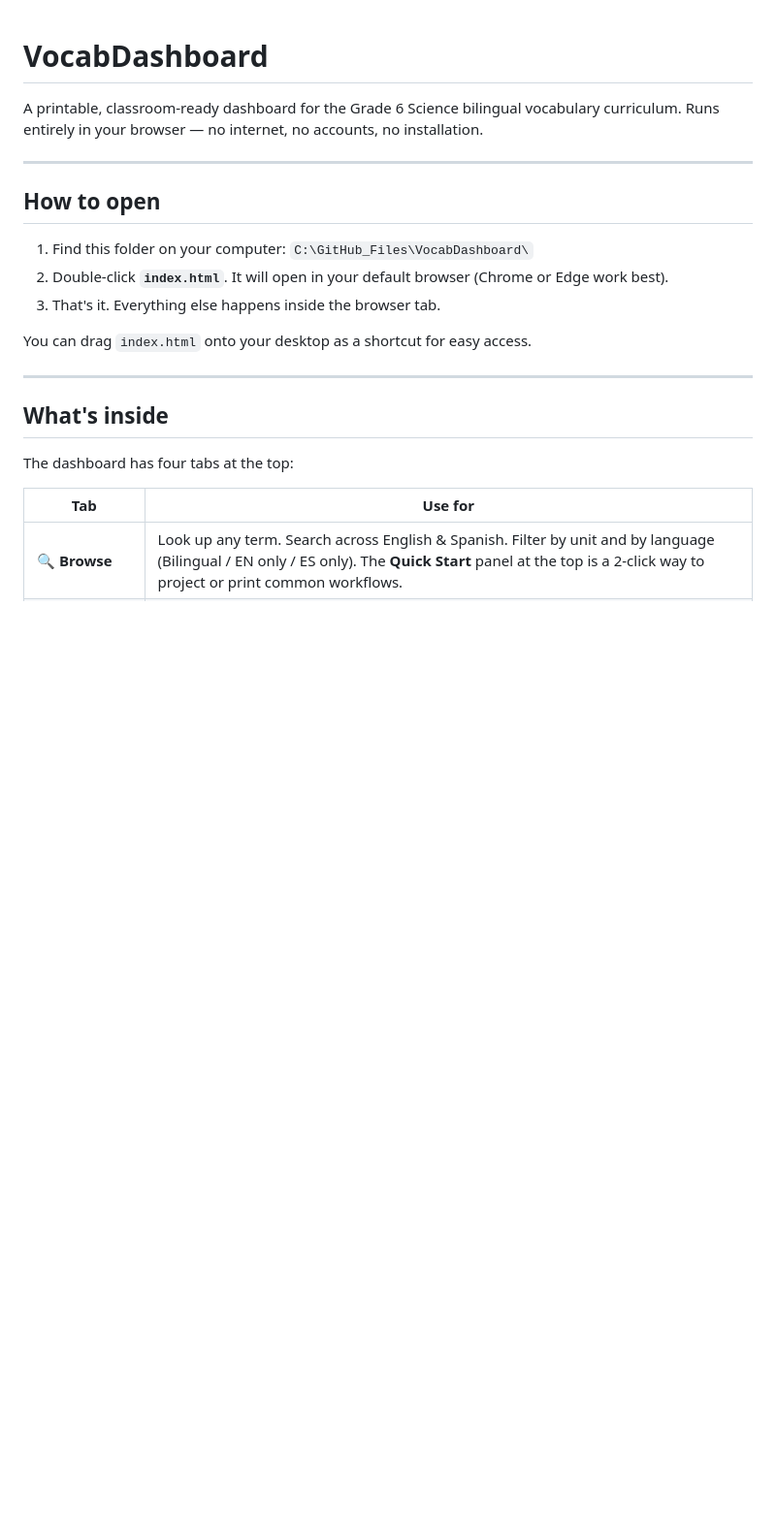
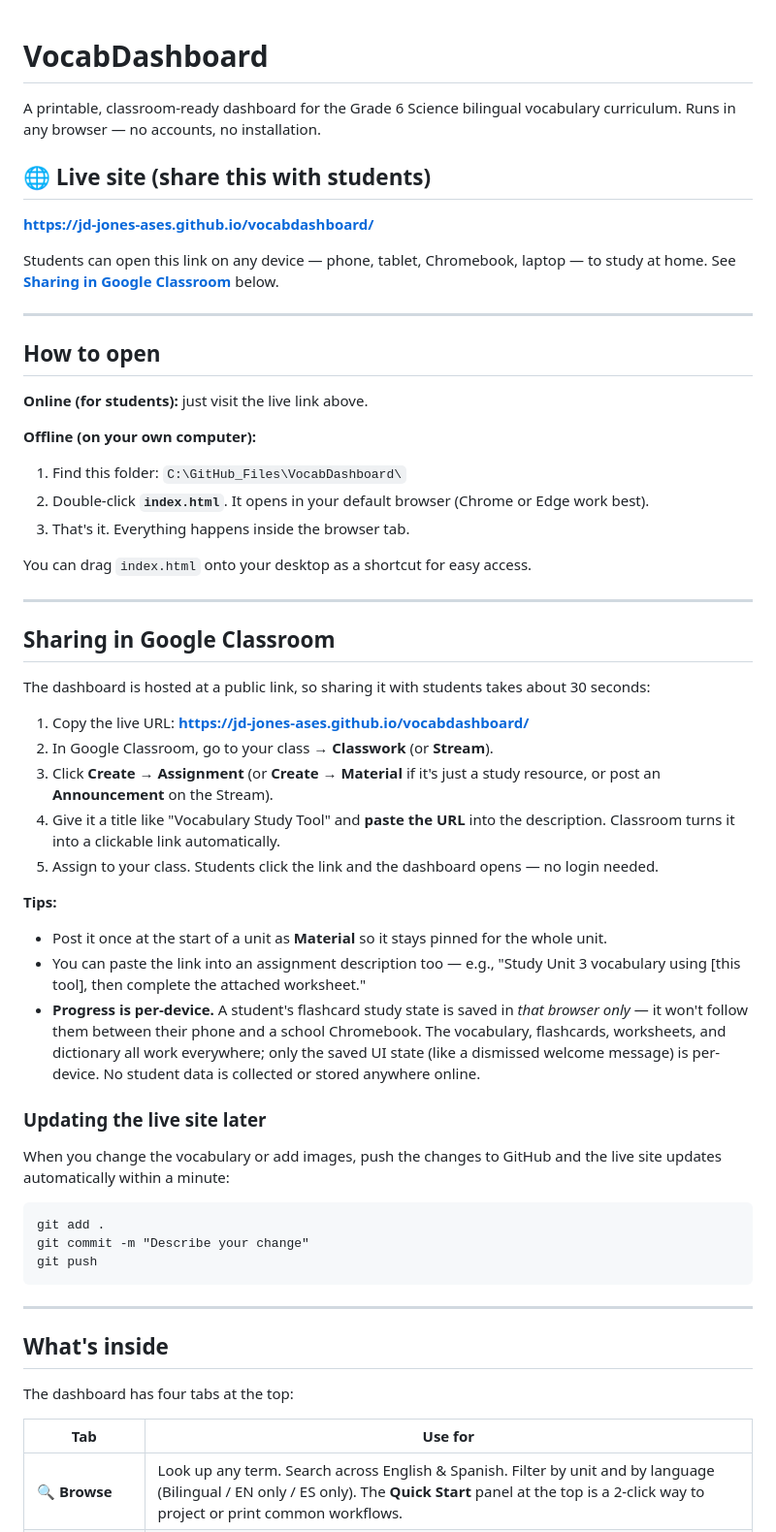
Before and after one commit to JD-Jones-ASES/vocabdashboard, a Markdown page: README.md, the part around the change. Shown at 97% size. Drawn GitHub-style; blank space fills up the shorter version.

Commit message:
Add live URL and Google Classroom sharing instructions to README

````diff
--- a/README.md
+++ b/README.md
@@ -1,17 +1,53 @@
 # VocabDashboard
 
 A printable, classroom-ready dashboard for the Grade 6 Science bilingual vocabulary curriculum.
-Runs entirely in your browser — no internet, no accounts, no installation.
+Runs in any browser — no accounts, no installation.
+
+## 🌐 Live site (share this with students)
+
+**https://jd-jones-ases.github.io/vocabdashboard/**
+
+Students can open this link on any device — phone, tablet, Chromebook, laptop — to study at home. See **[Sharing in Google Classroom](#sharing-in-google-classroom)** below.
 
 ---
 
 ## How to open
 
-1. Find this folder on your computer: `C:\GitHub_Files\VocabDashboard\`
-2. Double-click **`index.html`**. It will open in your default browser (Chrome or Edge work best).
-3. That's it. Everything else happens inside the browser tab.
+**Online (for students):** just visit the live link above.
+
+**Offline (on your own computer):**
+1. Find this folder: `C:\GitHub_Files\VocabDashboard\`
+2. Double-click **`index.html`**. It opens in your default browser (Chrome or Edge work best).
+3. That's it. Everything happens inside the browser tab.
 
 You can drag `index.html` onto your desktop as a shortcut for easy access.
+
+---
+
+## Sharing in Google Classroom
+
+The dashboard is hosted at a public link, so sharing it with students takes about 30 seconds:
+
+1. Copy the live URL: **https://jd-jones-ases.github.io/vocabdashboard/**
+2. In Google Classroom, go to your class → **Classwork** (or **Stream**).
+3. Click **Create → Assignment** (or **Create → Material** if it's just a study resource, or post an **Announcement** on the Stream).
+4. Give it a title like "Vocabulary Study Tool" and **paste the URL** into the description. Classroom turns it into a clickable link automatically.
+5. Assign to your class. Students click the link and the dashboard opens — no login needed.
+
+**Tips:**
+- Post it once at the start of a unit as **Material** so it stays pinned for the whole unit.
+- You can paste the link into an assignment description too — e.g., "Study Unit 3 vocabulary using [this tool], then complete the attached worksheet."
+- **Progress is per-device.** A student's flashcard study state is saved in *that browser only* — it won't follow them between their phone and a school Chromebook. The vocabulary, flashcards, worksheets, and dictionary all work everywhere; only the saved UI state (like a dismissed welcome message) is per-device. No student data is collected or stored anywhere online.
+
+### Updating the live site later
+
+When you change the vocabulary or add images, push the changes to GitHub and the live site updates automatically within a minute:
+
+```
+git add .
+git commit -m "Describe your change"
+git push
+```
 
 ---
 
````
